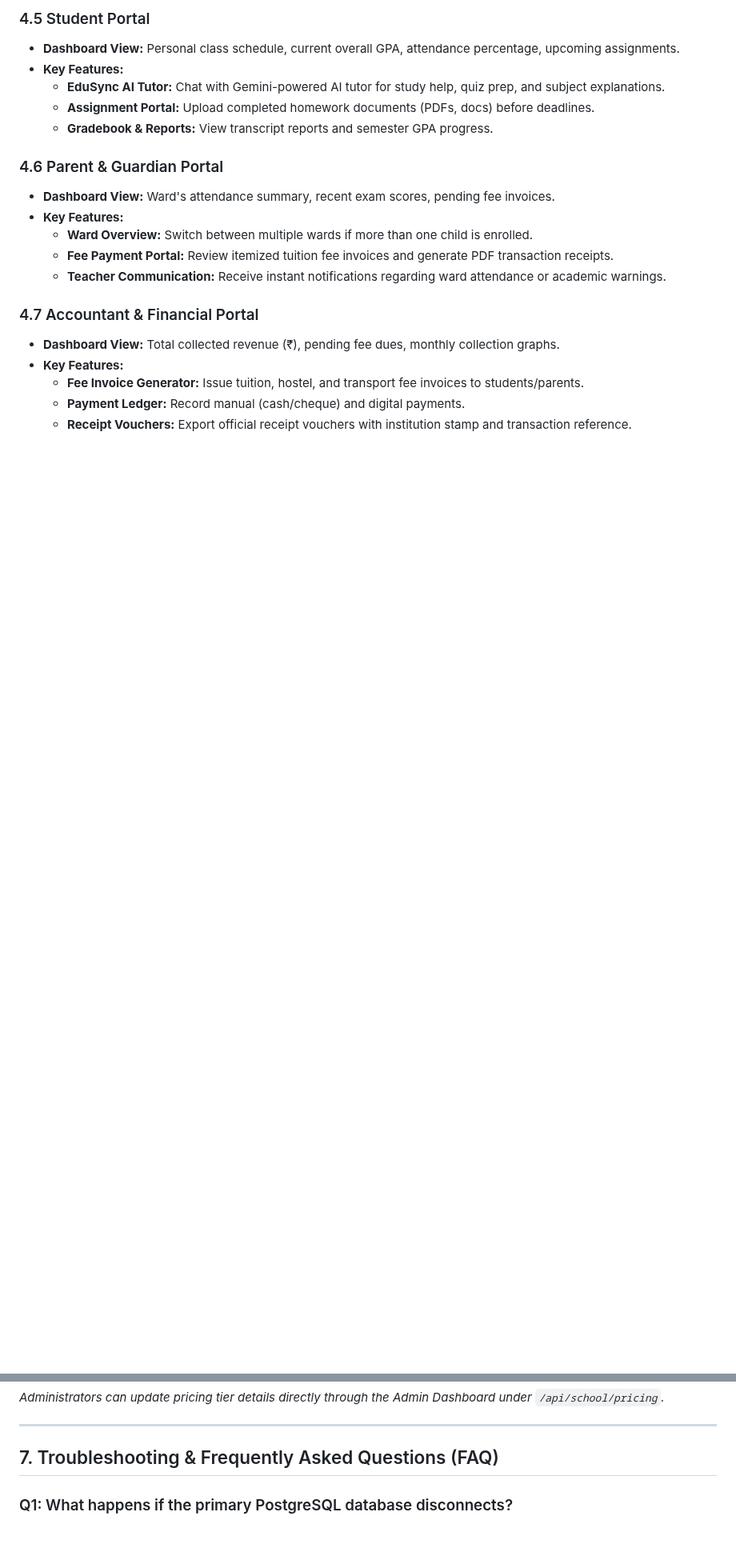
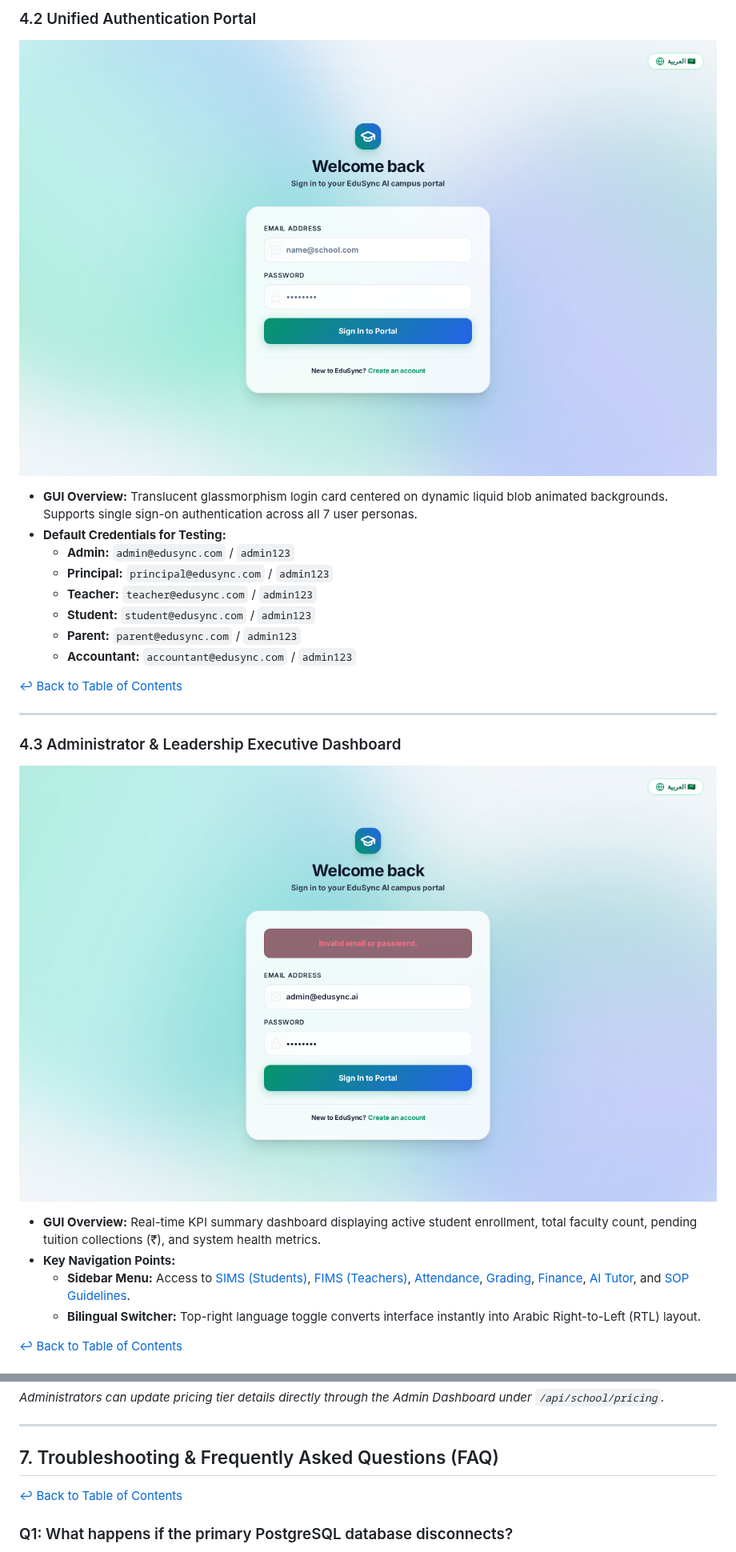
Before and after one commit to Masthan008/edusyncai, a Markdown page: USER_MANUAL.md, 2 parts joined by grey strips. Shown at 80% size. Drawn GitHub-style; pictures changed too: docs/images/02_login_page.png (added), docs/images/03_admin_dashboard.png (added); blank space fills up the shorter version.

```diff
--- a/USER_MANUAL.md
+++ b/USER_MANUAL.md
@@ -127,21 +119,27 @@ EduSync AI implements Role-Based Access Control (RBAC) to ensure security and pr
 
-### 4.5 Student Portal
-- **Dashboard View:** Personal class schedule, current overall GPA, attendance percentage, upcoming assignments.
-- **Key Features:**
-  - **EduSync AI Tutor:** Chat with Gemini-powered AI tutor for study help, quiz prep, and subject explanations.
-  - **Assignment Portal:** Upload completed homework documents (PDFs, docs) before deadlines.
-  - **Gradebook & Reports:** View transcript reports and semester GPA progress.
+### 4.2 Unified Authentication Portal
+![Login Page](docs/images/02_login_page.png)
 
-### 4.6 Parent & Guardian Portal
-- **Dashboard View:** Ward's attendance summary, recent exam scores, pending fee invoices.
-- **Key Features:**
-  - **Ward Overview:** Switch between multiple wards if more than one child is enrolled.
-  - **Fee Payment Portal:** Review itemized tuition fee invoices and generate PDF transaction receipts.
-  - **Teacher Communication:** Receive instant notifications regarding ward attendance or academic warnings.
+- **GUI Overview:** Translucent glassmorphism login card centered on dynamic liquid blob animated backgrounds. Supports single sign-on authentication across all 7 user personas.
+- **Default Credentials for Testing:**
+  - **Admin:** `admin@edusync.com` / `admin123`
+  - **Principal:** `principal@edusync.com` / `admin123`
+  - **Teacher:** `teacher@edusync.com` / `admin123`
+  - **Student:** `student@edusync.com` / `admin123`
+  - **Parent:** `parent@edusync.com` / `admin123`
+  - **Accountant:** `accountant@edusync.com` / `admin123`
 
-### 4.7 Accountant & Financial Portal
-- **Dashboard View:** Total collected revenue (₹), pending fee dues, monthly collection graphs.
-- **Key Features:**
-  - **Fee Invoice Generator:** Issue tuition, hostel, and transport fee invoices to students/parents.
-  - **Payment Ledger:** Record manual (cash/cheque) and digital payments.
-  - **Receipt Vouchers:** Export official receipt vouchers with institution stamp and transaction reference.
+[↩ Back to Table of Contents](#-table-of-contents--quick-navigation-links)
+
+---
+
+### 4.3 Administrator & Leadership Executive Dashboard
+![Admin Dashboard](docs/images/03_admin_dashboard.png)
+
+- **GUI Overview:** Real-time KPI summary dashboard displaying active student enrollment, total faculty count, pending tuition collections (₹), and system health metrics.
+- **Key Navigation Points:**
+  - **Sidebar Menu:** Access to [SIMS (Students)](#module-1-student-information-management-system-sims), [FIMS (Teachers)](#module-2-faculty-information-management-system-fims), [Attendance](#module-4-digital-attendance-register), [Grading](#module-5-examinations-grading--gpa-calculator), [Finance](#module-7-finance-tuition-fees--invoicing-inr-), [AI Tutor](#module-8-edusync-ai-tutor--at-risk-predictive-analytics), and [SOP Guidelines](#module-9-sop-policy-guidelines--arabic-rtl-support).
+  - **Bilingual Switcher:** Top-right language toggle converts interface instantly into Arabic Right-to-Left (RTL) layout.
+
+[↩ Back to Table of Contents](#-table-of-contents--quick-navigation-links)
+
@@ -261,6 +343,8 @@ EduSync AI offers flexible tier subscription models catered to different institu
 ---
 
 ## 7. Troubleshooting & Frequently Asked Questions (FAQ)
+
+[↩ Back to Table of Contents](#-table-of-contents--quick-navigation-links)
 
 ### Q1: What happens if the primary PostgreSQL database disconnects?
 **Answer:** EduSync AI features an integrated **In-Memory Fallback Engine**. In the event of PostgreSQL database maintenance or connection drop, the system automatically switches to in-memory mode, ensuring continuous operational availability without crashing or showing error pages.
```
Also changed, not shown: other parts of USER_MANUAL.md (+190 -114 lines), docs/images/01_landing_page.png (added), 3 other files.
